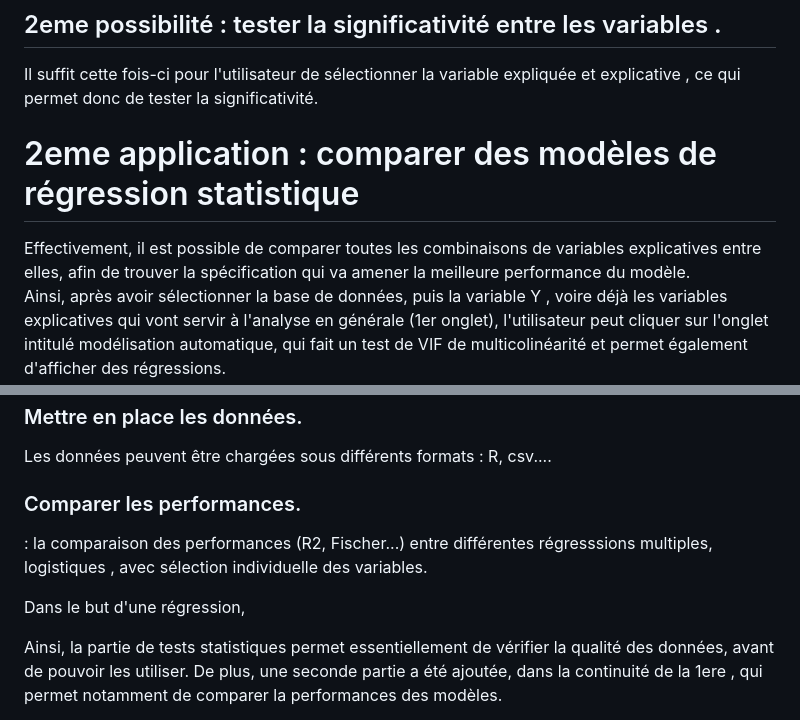
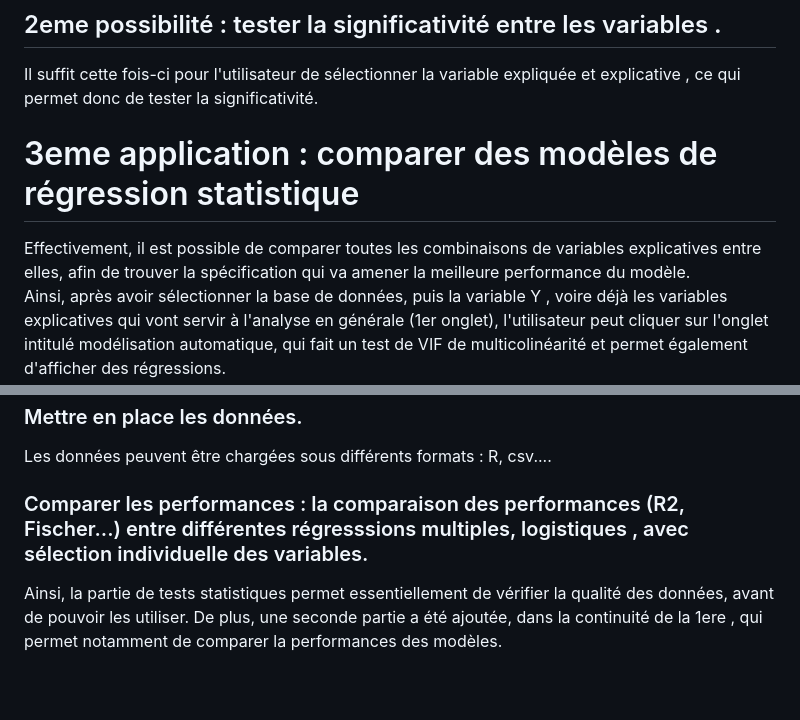
Before and after one commit to gregroudoudou/M1-Programmation-, a Markdown page: README.md, 2 parts joined by grey strips. Drawn GitHub-style; blank space fills up the shorter version.

```diff
--- a/README.md
+++ b/README.md
@@ -115,9 +115,11 @@ Le résultat final du test est alors affiché dans le cadre. Afin de pouvoir aff
 ## 2eme possibilité : tester la significativité entre les variables .
 Il suffit cette fois-ci pour l'utilisateur de sélectionner la variable expliquée et explicative , ce qui permet donc de tester la significativité.
 <br>
-# 2eme application : comparer des modèles de régression statistique
 
-Effectivement, il est possible de comparer toutes les combinaisons de variables explicatives entre elles, afin de trouver la spécification qui va amener la meilleure performance du modèle. <br>
+# 3eme application : comparer des modèles de régression statistique
+
+Effectivement, il est possible de comparer toutes les combinaisons de variables explicatives entre elles, afin de trouver la spécification qui va amener la meilleure performance du modèle.
+<br>
 Ainsi, après avoir sélectionner la base de données, puis la variable Y , voire déjà les variables explicatives qui vont servir à l'analyse en générale (1er onglet), l'utilisateur peut cliquer sur l'onglet intitulé modélisation automatique, qui fait un test de VIF de multicolinéarité et permet également d'afficher des régressions.
 <br>
 Ensuite dans le 4eme onglet, on y retrouve la possibilité de faire une sélection par la méthode la plus répandue, celle de l'elasticnet qui effectue notamment une minimisation de la multicolinéarité parfaite autant qu'une annulation des variables non significatives.
@@ -129,10 +131,8 @@ Enfin, la recherche exhaustive, qui pourrait permettre dans de nombreux cas , ac
 ### Mettre en place les données.
 Les données peuvent être chargées sous différents formats : R, csv....
 
-### Comparer les performances.
-: la comparaison des performances (R2, Fischer...) entre différentes régresssions multiples, logistiques , avec sélection individuelle des variables.
+### Comparer les performances : la comparaison des performances (R2, Fischer...) entre différentes régresssions multiples, logistiques , avec sélection individuelle des variables.
 
-Dans le but d'une régression,
 
 Ainsi, la partie de tests statistiques permet essentiellement de vérifier la qualité des données, avant de pouvoir les utiliser.
 De plus, une seconde partie a été ajoutée, dans la continuité de la 1ere , qui permet notamment de comparer la performances des modèles.
```
